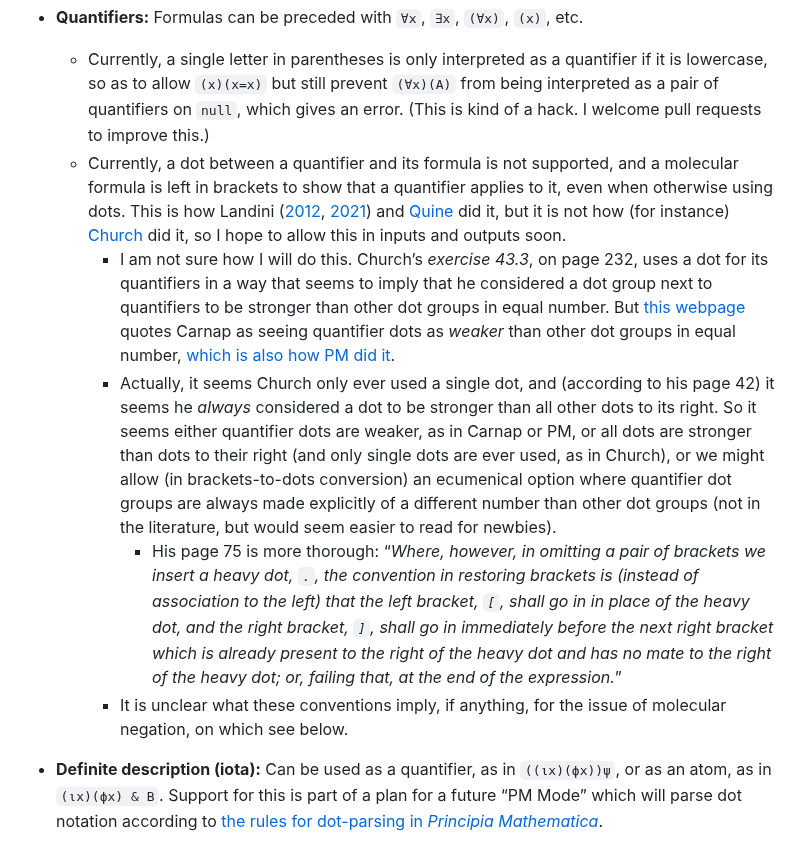
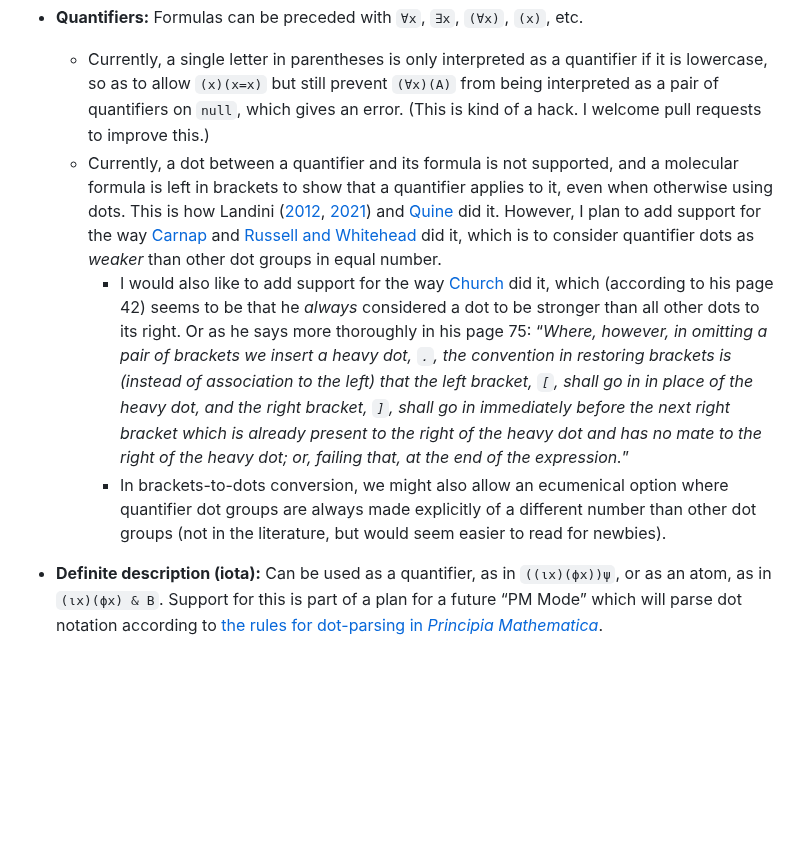
Before and after one commit to thiagovscoelho/dots_brackets_converter, a Markdown page: README.md, the part around the change. Rendered like a GitHub page; blank space fills up the shorter version.

Commit message:
Apologizing

```diff
--- a/README.md
+++ b/README.md
@@ -14,11 +14,9 @@ The program supports conversion between dot and bracket punctuation of logical f
 
 + **Quantifiers:** Formulas can be preceded with `∀x`, `∃x`, `(∀x)`, `(x)`, etc.
     + Currently, a single letter in parentheses is only interpreted as a quantifier if it is lowercase, so as to allow `(x)(x=x)` but still prevent `(∀x)(A)` from being interpreted as a pair of quantifiers on `null`, which gives an error. (This is kind of a hack. I welcome pull requests to improve this.)
-    + Currently, a dot between a quantifier and its formula is not supported, and a molecular formula is left in brackets to show that a quantifier applies to it, even when otherwise using dots. This is how Landini ([2012](https://link.springer.com/book/10.1057/9780230360150), [2021](https://link.springer.com/book/10.1007/978-3-030-66356-8)) and [Quine](https://www.hup.harvard.edu/books/9780674554511) did it, but it is not how (for instance) [Church](https://archive.org/details/introductiontoma0000chur) did it, so I hope to allow this in inputs and outputs soon.
-        + I am not sure how I will do this. Church’s *exercise 43.3*, on page 232, uses a dot for its quantifiers in a way that seems to imply that he considered a dot group next to quantifiers to be stronger than other dot groups in equal number. But [this webpage](https://richardzach.org/2006/07/dots-as-brackets-in-formulas/) quotes Carnap as seeing quantifier dots as *weaker* than other dot groups in equal number, [which is also how PM did it](https://plato.stanford.edu/entries/pm-notation/dots.html).
-        + Actually, it seems Church only ever used a single dot, and (according to his page 42) it seems he *always* considered a dot to be stronger than all other dots to its right. So it seems either quantifier dots are weaker, as in Carnap or PM, or all dots are stronger than dots to their right (and only single dots are ever used, as in Church), or we might allow (in brackets-to-dots conversion) an ecumenical option where quantifier dot groups are always made explicitly of a different number than other dot groups (not in the literature, but would seem easier to read for newbies).
-            + His page 75 is more thorough: “*Where, however, in omitting a pair of brackets we insert a heavy dot, `.`, the convention in restoring brackets is (instead of association to the left) that the left bracket, `[`, shall go in in place of the heavy dot, and the right bracket, `]`, shall go in immediately before the next right bracket which is already present to the right of the heavy dot and has no mate to the right of the heavy dot; or, failing that, at the end of the expression.*”
-        + It is unclear what these conventions imply, if anything, for the issue of molecular negation, on which see below.
+    + Currently, a dot between a quantifier and its formula is not supported, and a molecular formula is left in brackets to show that a quantifier applies to it, even when otherwise using dots. This is how Landini ([2012](https://link.springer.com/book/10.1057/9780230360150), [2021](https://link.springer.com/book/10.1007/978-3-030-66356-8)) and [Quine](https://www.hup.harvard.edu/books/9780674554511) did it. However, I plan to add support for the way [Carnap](https://richardzach.org/2006/07/dots-as-brackets-in-formulas/) and [Russell and Whitehead](https://plato.stanford.edu/entries/pm-notation/dots.html) did it, which is to consider quantifier dots as *weaker* than other dot groups in equal number.
+        + I would also like to add support for the way [Church](https://archive.org/details/introductiontoma0000chur) did it, which (according to his page 42) seems to be that he *always* considered a dot to be stronger than all other dots to its right. Or as he says more thoroughly in his page 75: “*Where, however, in omitting a pair of brackets we insert a heavy dot, `.`, the convention in restoring brackets is (instead of association to the left) that the left bracket, `[`, shall go in in place of the heavy dot, and the right bracket, `]`, shall go in immediately before the next right bracket which is already present to the right of the heavy dot and has no mate to the right of the heavy dot; or, failing that, at the end of the expression.*”
+        + In brackets-to-dots conversion, we might also allow an ecumenical option where quantifier dot groups are always made explicitly of a different number than other dot groups (not in the literature, but would seem easier to read for newbies).
 + **Definite description (iota):** Can be used as a quantifier, as in `((ιx)(ϕx))ψ`, or as an atom, as in `(ιx)(ϕx) & B`. Support for this is part of a plan for a future “PM Mode” which will parse dot notation according to [the rules for dot-parsing in *Principia Mathematica*](https://plato.stanford.edu/entries/pm-notation/dots.html).
 
 ### Bracketing
```
